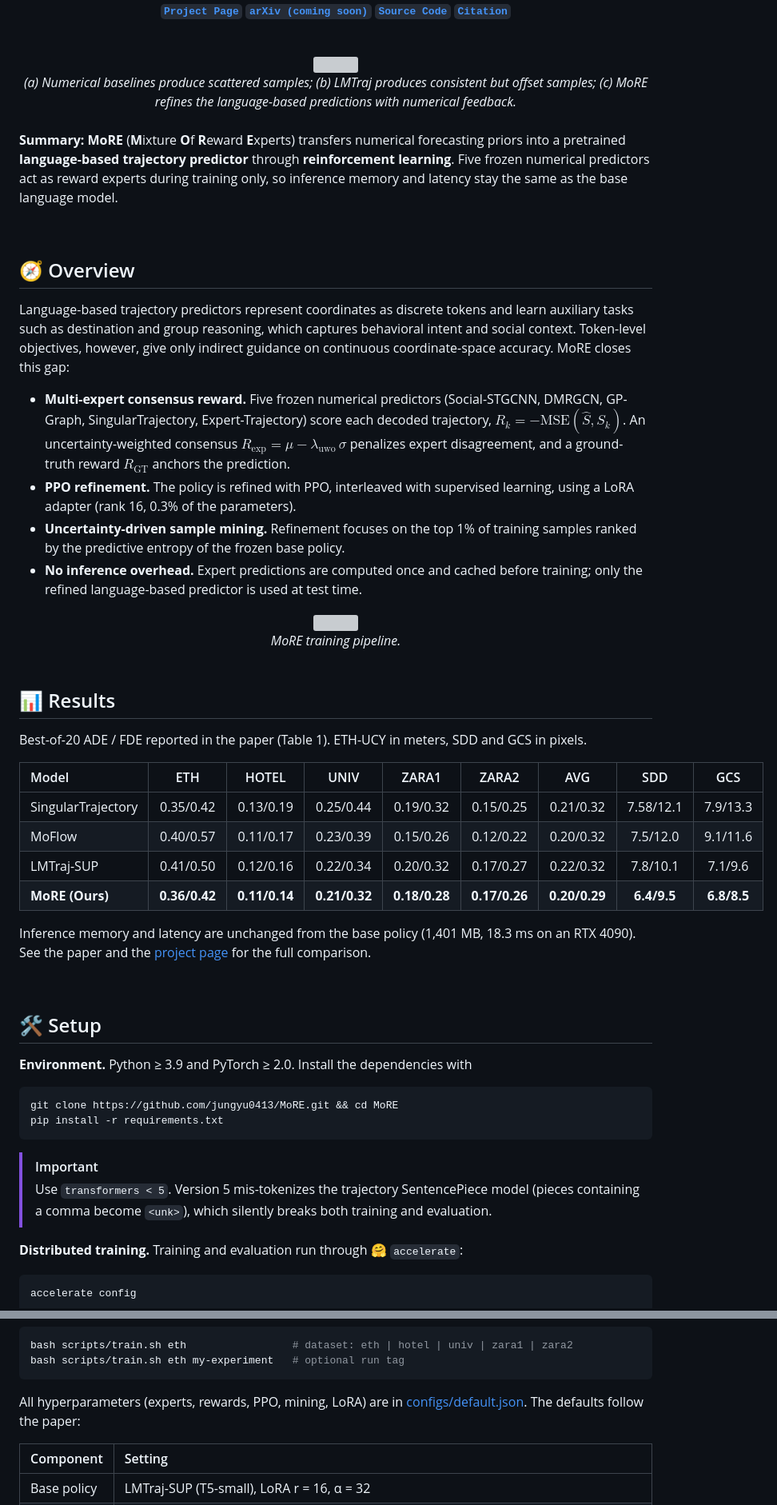
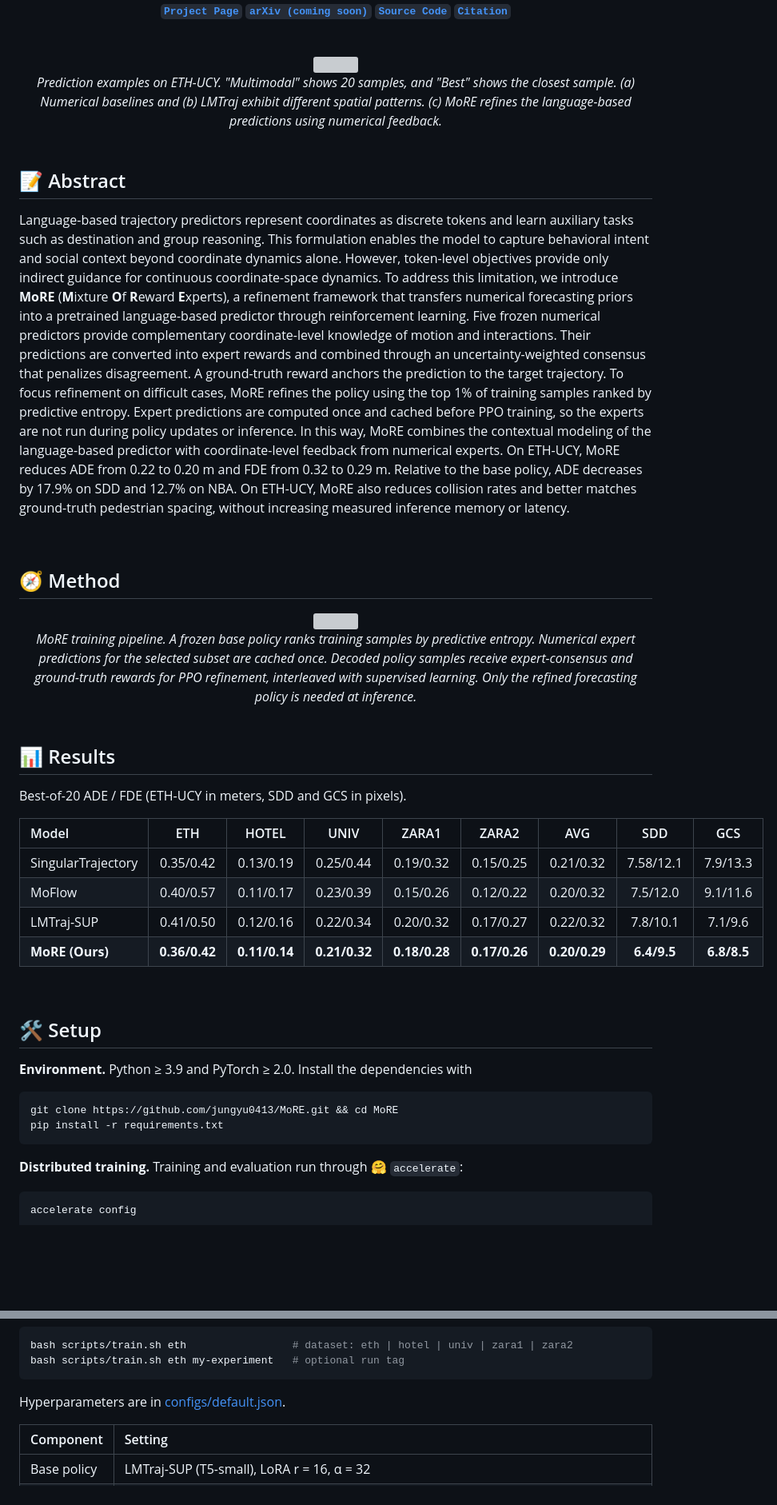
Before and after one commit to jungyu0413/MoRE, a Markdown page: README.md, 2 parts joined by grey strips. Shown at 80% size. GitHub-like rendering; blank space fills up the shorter version; grey boxes are pictures that could not be loaded.

Commit message:
README: use the paper's abstract and figure captions
Co-Authored-By: Claude Opus 5.5 <noreply@anthropic.com>

````diff
--- a/README.md
+++ b/README.md
@@ -19,46 +19,43 @@
 
 <div align="center">
   <br><img src="img/more-qualitative.jpg" width="100%">
-  <br><em>(a) Numerical baselines produce scattered samples; (b) LMTraj produces consistent but offset samples;
-  (c) MoRE refines the language-based predictions with numerical feedback.</em>
+  <br><em>Prediction examples on ETH-UCY. "Multimodal" shows 20 samples, and "Best" shows the closest sample. (a) Numerical baselines and (b) LMTraj exhibit different spatial patterns. (c) MoRE refines the language-based predictions using numerical feedback.</em>
 </div>
 
 <br>
 
-**Summary:** **MoRE** (**M**ixture **O**f **R**eward **E**xperts) transfers numerical forecasting priors into a
-pretrained **language-based trajectory predictor** through **reinforcement learning**. Five frozen numerical
-predictors act as reward experts during training only, so inference memory and latency stay the same as the base
-language model.
+## 📝 Abstract
+
+Language-based trajectory predictors represent coordinates as discrete tokens and learn auxiliary tasks such as
+destination and group reasoning. This formulation enables the model to capture behavioral intent and social context
+beyond coordinate dynamics alone. However, token-level objectives provide only indirect guidance for continuous
+coordinate-space dynamics. To address this limitation, we introduce **MoRE** (**M**ixture **O**f **R**eward
+**E**xperts), a refinement framework that transfers numerical forecasting priors into a pretrained language-based
+predictor through reinforcement learning. Five frozen numerical predictors provide complementary coordinate-level
+knowledge of motion and interactions. Their predictions are converted into expert rewards and combined through an
+uncertainty-weighted consensus that penalizes disagreement. A ground-truth reward anchors the prediction to the
+target trajectory. To focus refinement on difficult cases, MoRE refines the policy using the top 1% of training
+samples ranked by predictive entropy. Expert predictions are computed once and cached before PPO training, so the
+experts are not run during policy updates or inference. In this way, MoRE combines the contextual modeling of the
+language-based predictor with coordinate-level feedback from numerical experts. On ETH-UCY, MoRE reduces ADE from
+0.22 to 0.20 m and FDE from 0.32 to 0.29 m. Relative to the base policy, ADE decreases by 17.9% on SDD and 12.7% on
+NBA. On ETH-UCY, MoRE also reduces collision rates and better matches ground-truth pedestrian spacing, without
+increasing measured inference memory or latency.
 
 <br>
 
-## 🧭 Overview
-
-Language-based trajectory predictors represent coordinates as discrete tokens and learn auxiliary tasks such as
-destination and group reasoning, which captures behavioral intent and social context. Token-level objectives,
-however, give only indirect guidance on continuous coordinate-space accuracy. MoRE closes this gap:
-
-* **Multi-expert consensus reward.** Five frozen numerical predictors (Social-STGCNN, DMRGCN, GP-Graph,
-  SingularTrajectory, Expert-Trajectory) score each decoded trajectory, $R_k = -\mathrm{MSE}(\hat{S}, S_k)$.
-  An uncertainty-weighted consensus $R_{\text{exp}} = \mu - \lambda_{\text{uwo}}\,\sigma$ penalizes expert
-  disagreement, and a ground-truth reward $R_{\text{GT}}$ anchors the prediction.
-* **PPO refinement.** The policy is refined with PPO, interleaved with supervised learning, using a LoRA adapter
-  (rank 16, 0.3% of the parameters).
-* **Uncertainty-driven sample mining.** Refinement focuses on the top 1% of training samples ranked by the
-  predictive entropy of the frozen base policy.
-* **No inference overhead.** Expert predictions are computed once and cached before training; only the refined
-  language-based predictor is used at test time.
+## 🧭 Method
 
 <div align="center">
   <img src="img/more-pipeline.png" width="100%">
-  <br><em>MoRE training pipeline.</em>
+  <br><em>MoRE training pipeline. A frozen base policy ranks training samples by predictive entropy. Numerical expert predictions for the selected subset are cached once. Decoded policy samples receive expert-consensus and ground-truth rewards for PPO refinement, interleaved with supervised learning. Only the refined forecasting policy is needed at inference.</em>
 </div>
 
 <br>
 
 ## 📊 Results
 
-Best-of-20 ADE / FDE reported in the paper (Table 1). ETH-UCY in meters, SDD and GCS in pixels.
+Best-of-20 ADE / FDE (ETH-UCY in meters, SDD and GCS in pixels).
 
 | Model | ETH | HOTEL | UNIV | ZARA1 | ZARA2 | AVG | SDD | GCS |
 |:--|:-:|:-:|:-:|:-:|:-:|:-:|:-:|:-:|
@@ -66,9 +63,6 @@ Best-of-20 ADE / FDE reported in the paper (Table 1). ETH-UCY in meters, SDD and
 | MoFlow | 0.40/0.57 | 0.11/0.17 | 0.23/0.39 | 0.15/0.26 | 0.12/0.22 | 0.20/0.32 | 7.5/12.0 | 9.1/11.6 |
 | LMTraj-SUP | 0.41/0.50 | 0.12/0.16 | 0.22/0.34 | 0.20/0.32 | 0.17/0.27 | 0.22/0.32 | 7.8/10.1 | 7.1/9.6 |
 | **MoRE (Ours)** | **0.36/0.42** | **0.11/0.14** | **0.21/0.32** | **0.18/0.28** | **0.17/0.26** | **0.20/0.29** | **6.4/9.5** | **6.8/8.5** |
-
-Inference memory and latency are unchanged from the base policy (1,401 MB, 18.3 ms on an RTX 4090).
-See the paper and the [project page](https://jungyu0413.github.io/MoRE/) for the full comparison.
 
 <br>
 
@@ -80,10 +74,6 @@ See the paper and the [project page](https://jungyu0413.github.io/MoRE/) for the
 git clone https://github.com/jungyu0413/MoRE.git && cd MoRE
 pip install -r requirements.txt
 ```
-
-> [!IMPORTANT]
-> Use `transformers < 5`. Version 5 mis-tokenizes the trajectory SentencePiece model (pieces containing a comma
-> become `<unk>`), which silently breaks both training and evaluation.
 
 **Distributed training.** Training and evaluation run through 🤗 `accelerate`:
 
@@ -141,8 +128,7 @@ bash scripts/train.sh eth                 # dataset: eth | hotel | univ | zara1
 bash scripts/train.sh eth my-experiment   # optional run tag
 ```
 
-All hyperparameters (experts, rewards, PPO, mining, LoRA) are in [configs/default.json](configs/default.json).
-The defaults follow the paper:
+Hyperparameters are in [configs/default.json](configs/default.json).
 
 | Component | Setting |
 |:--|:--|
````
Also changed, not shown: other parts of README.md (+3 -10 lines).
